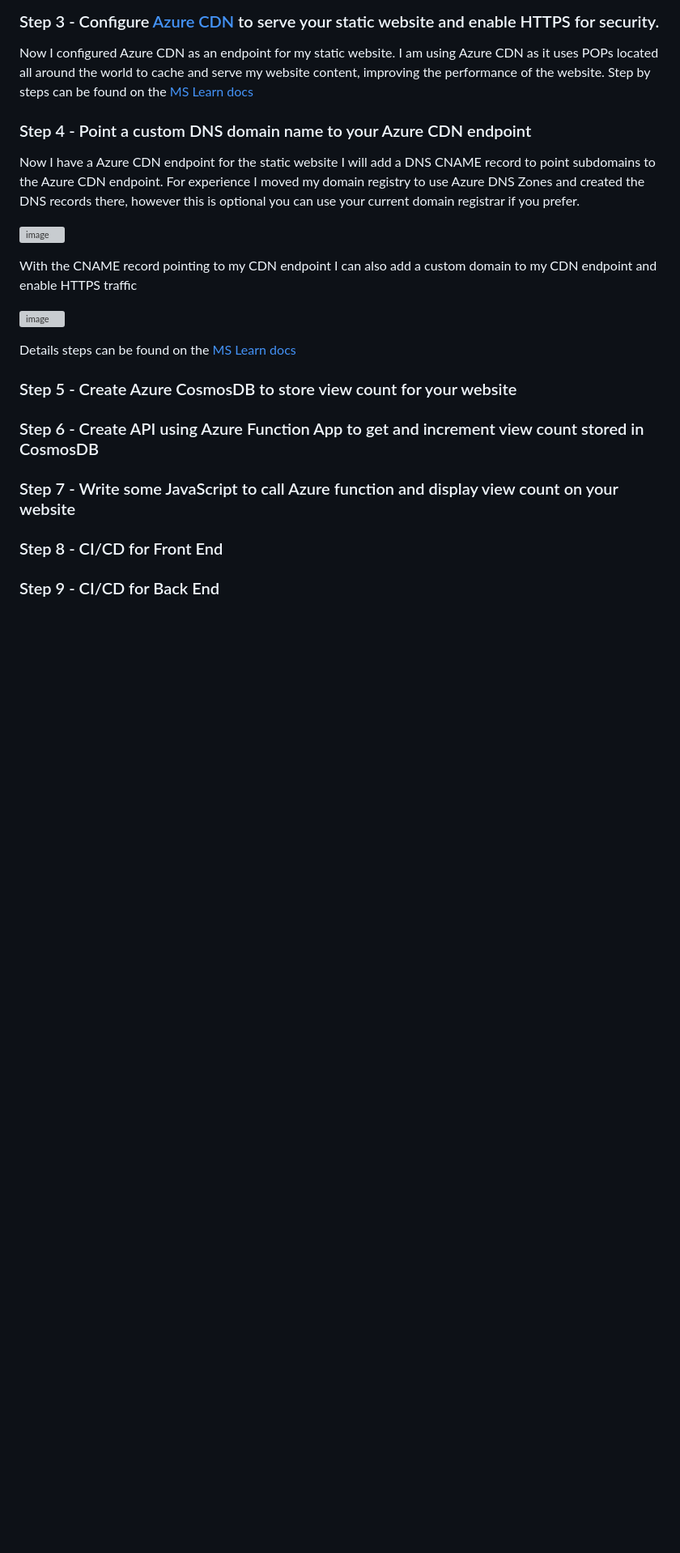
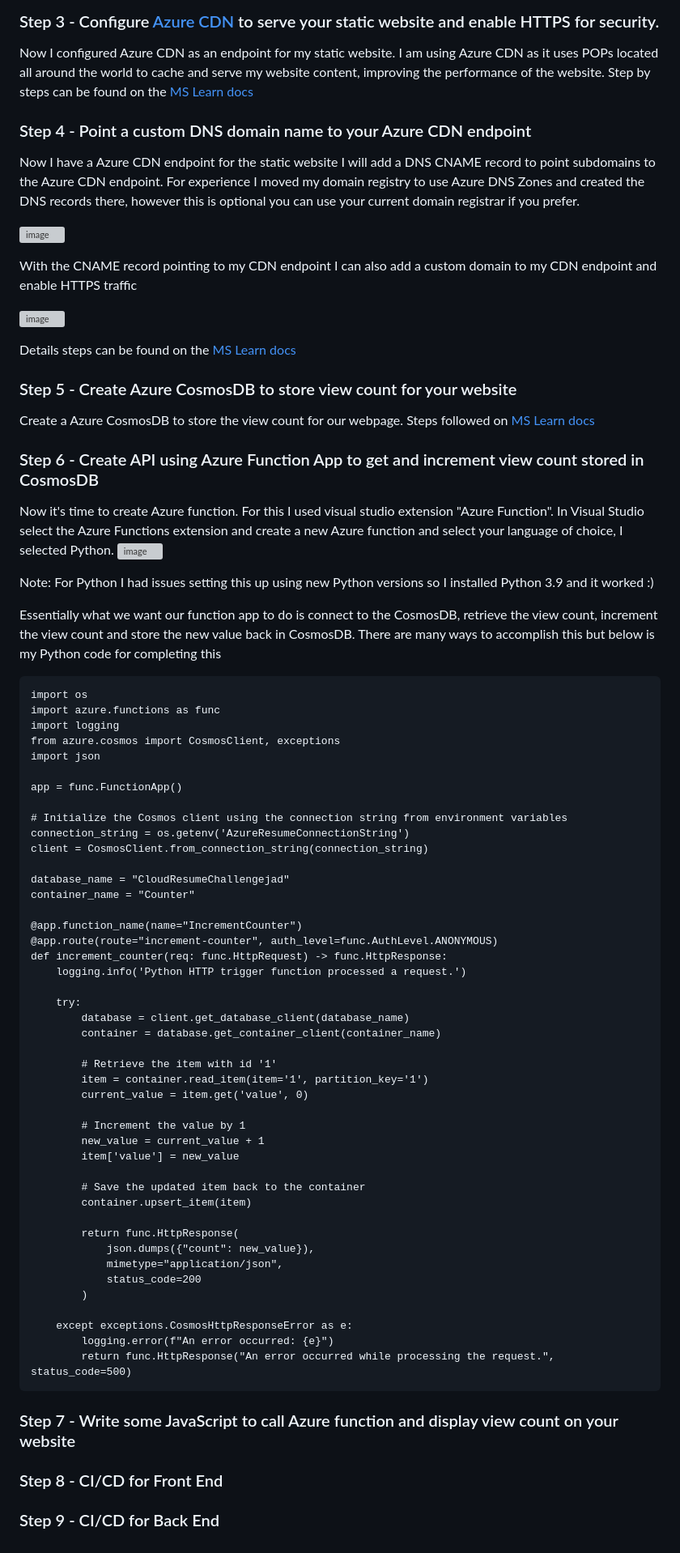
Before and after one commit to Damms/azure-resume, a Markdown page: README.md, the part around the change. Shown at 81% size. Rendered like a GitHub page; blank space fills up the shorter version; grey boxes are pictures that could not be loaded.

````diff
--- a/README.md
+++ b/README.md
@@ -65,7 +65,64 @@ Details steps can be found on the [MS Learn docs](https://learn.microsoft.com/en
 
 ### Step 5 - Create Azure CosmosDB to store view count for your website
 
+Create a Azure CosmosDB to store the view count for our webpage. Steps followed on [MS Learn docs](https://learn.microsoft.com/en-us/azure/cosmos-db/nosql/quickstart-portal)
+
 ### Step 6 - Create API using Azure Function App to get and increment view count stored in CosmosDB
+
+Now it's time to create Azure function. For this I used visual studio extension "Azure Function". In Visual Studio select the Azure Functions extension and create a new Azure function and select your language of choice, I selected Python.
+![image](https://github.com/user-attachments/assets/0bbbd453-cb7f-422b-ba75-cd5cbce3cd8e)
+
+Note: For Python I had issues setting this up using new Python versions so I installed Python 3.9 and it worked :)
+
+Essentially what we want our function app to do is connect to the CosmosDB, retrieve the view count, increment the view count and store the new value back in CosmosDB. There are many ways to accomplish this but below is my Python code for completing this
+
+```
+import os
+import azure.functions as func
+import logging
+from azure.cosmos import CosmosClient, exceptions
+import json
+
+app = func.FunctionApp()
+
+# Initialize the Cosmos client using the connection string from environment variables
+connection_string = os.getenv('AzureResumeConnectionString')
+client = CosmosClient.from_connection_string(connection_string)
+
+database_name = "CloudResumeChallengejad"
+container_name = "Counter"
+
+@app.function_name(name="IncrementCounter")
+@app.route(route="increment-counter", auth_level=func.AuthLevel.ANONYMOUS)
+def increment_counter(req: func.HttpRequest) -> func.HttpResponse:
+    logging.info('Python HTTP trigger function processed a request.')
+
+    try:
+        database = client.get_database_client(database_name)
+        container = database.get_container_client(container_name)
+
+        # Retrieve the item with id '1'
+        item = container.read_item(item='1', partition_key='1')
+        current_value = item.get('value', 0)
+
+        # Increment the value by 1
+        new_value = current_value + 1
+        item['value'] = new_value
+
+        # Save the updated item back to the container
+        container.upsert_item(item)
+
+        return func.HttpResponse(
+            json.dumps({"count": new_value}),
+            mimetype="application/json",
+            status_code=200
+        )
+
+    except exceptions.CosmosHttpResponseError as e:
+        logging.error(f"An error occurred: {e}")
+        return func.HttpResponse("An error occurred while processing the request.", status_code=500)
+```
+
 
 ### Step 7 - Write some JavaScript to call Azure function and display view count on your website
 
````
